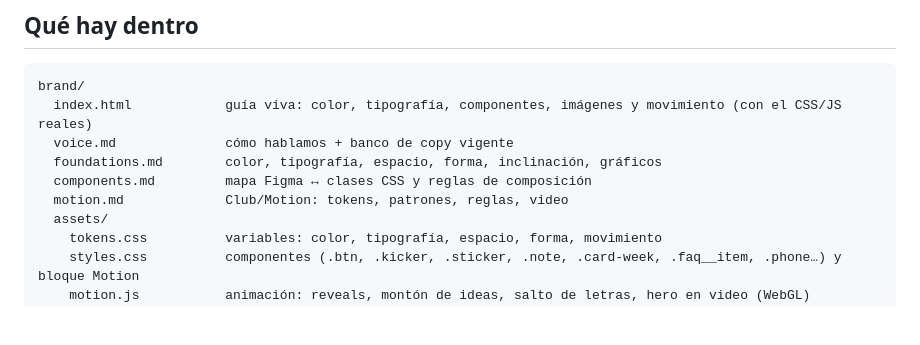
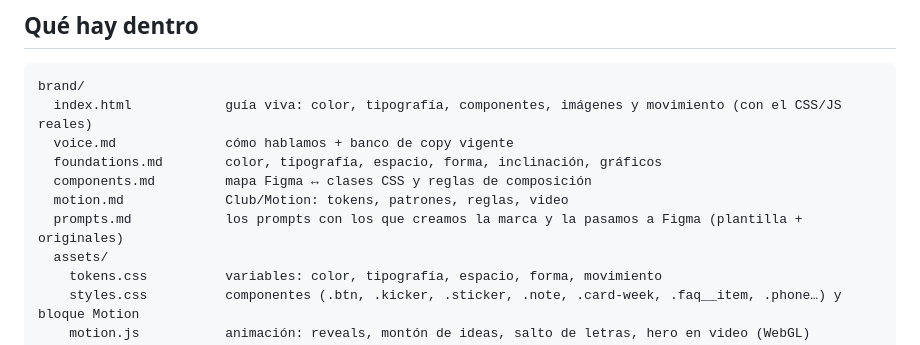
Before and after one commit to manoloah/clubemprendedoras, a Markdown page: brand/README.md, the part around the change. Drawn GitHub-style; blank space fills up the shorter version.

```diff
--- a/brand/README.md
+++ b/brand/README.md
@@ -14,6 +14,7 @@ brand/
   foundations.md        color, tipografía, espacio, forma, inclinación, gráficos
   components.md         mapa Figma ↔ clases CSS y reglas de composición
   motion.md             Club/Motion: tokens, patrones, reglas, video
+  prompts.md            los prompts con los que creamos la marca y la pasamos a Figma (plantilla + originales)
   assets/
     tokens.css          variables: color, tipografía, espacio, forma, movimiento
     styles.css          componentes (.btn, .kicker, .sticker, .note, .card-week, .faq__item, .phone…) y bloque Motion
```
Also changed, not shown: brand/prompts.md (added, +186 -0 lines).
